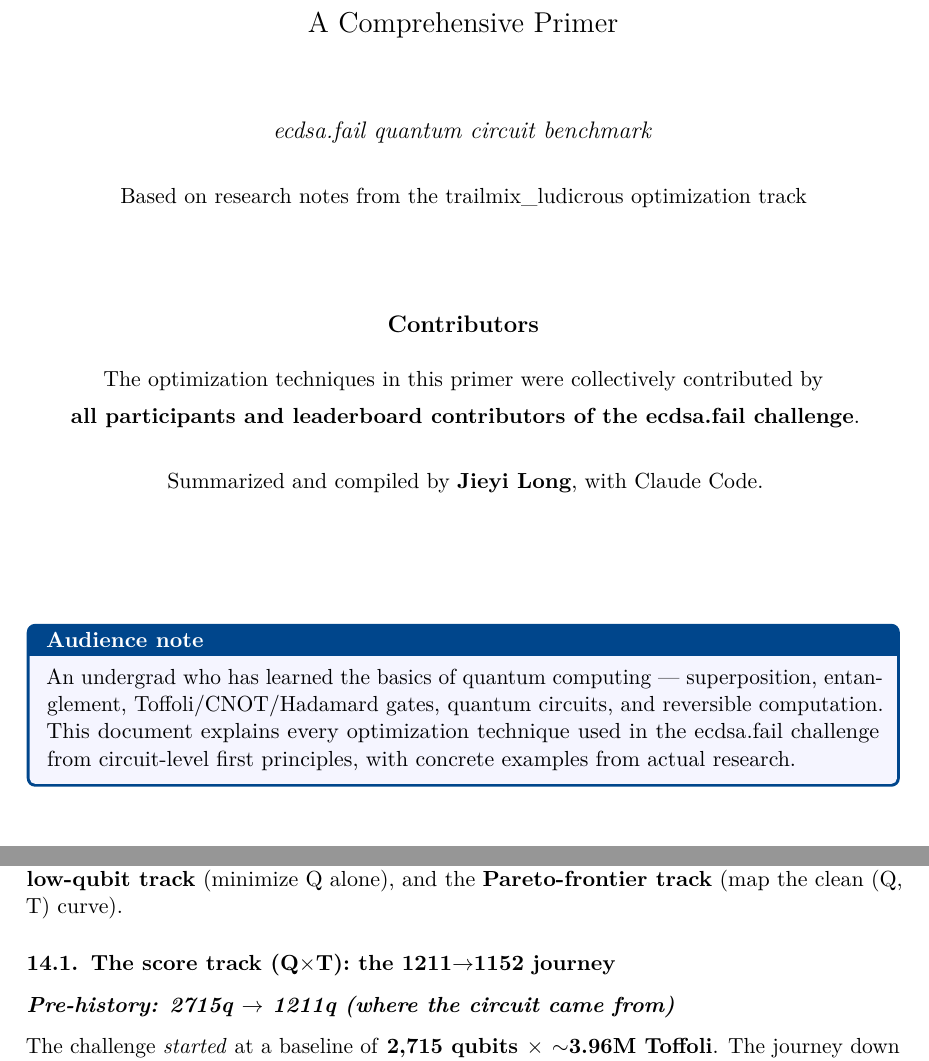
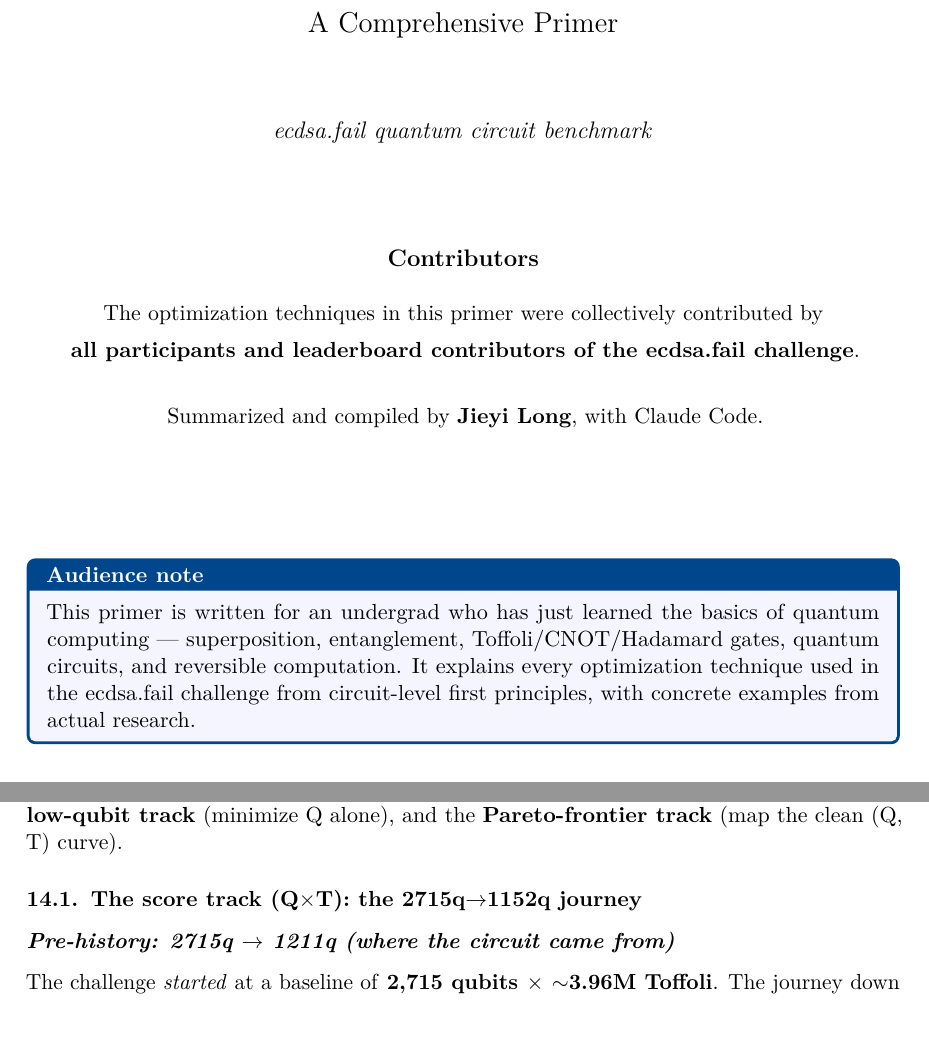
Before and after one commit to jieyilong/ecdsafail_skills, a LaTeX document (primer/optimization_techniques_primer.tex): two parts of pages 1 and 35 of 44, joined at a grey line, cut so that both start at the same text. Compiled offline with pdfLaTeX.

Commit message:
primer: retitle journey 2715q→1152q, clean up cover page
1) §14.1 title "the 1211→1152 journey" → "the 2715q→1152q journey" — credits
   the early contributors whose pre-1211q work the section now covers.
2) Removed the "Based on research notes from the trailmix_ludicrous track" line
   from the cover (the primer spans the whole challenge, not one track).
3) Fixed the audience-note fragment into a proper sentence ("This primer is
   written for an undergrad who has just learned…") on the cover and the MD.

Recompiled PDF (45 pages).

Co-Authored-By: Claude Opus 4.8 <noreply@anthropic.com>

```diff
--- a/primer/optimization_techniques_primer.tex
+++ b/primer/optimization_techniques_primer.tex
@@ -148,8 +148,6 @@
 {\Large A Comprehensive Primer\par}
 \vspace{1.2cm}
 {\large\itshape ecdsa.fail quantum circuit benchmark\par}
-\vspace{0.5cm}
-{\normalsize Based on research notes from the trailmix\_ludicrous optimization track\par}
 \vspace{1.6cm}
 {\large\bfseries Contributors\par}
 \vspace{0.3cm}
@@ -159,10 +157,10 @@
 {\normalsize Summarized and compiled by \textbf{Jieyi Long}, with Claude Code.\par}
 \vspace{2.0cm}
 \begin{tcolorbox}[definitionbox, title=Audience note]
-An undergrad who has learned the basics of quantum computing --- superposition, entanglement,
-Toffoli/CNOT/Hadamard gates, quantum circuits, and reversible computation.
-This document explains every optimization technique used in the ecdsa.fail challenge
-from circuit-level first principles, with concrete examples from actual research.
+This primer is written for an undergrad who has just learned the basics of quantum computing ---
+superposition, entanglement, Toffoli/CNOT/Hadamard gates, quantum circuits, and reversible
+computation. It explains every optimization technique used in the ecdsa.fail challenge from
+circuit-level first principles, with concrete examples from actual research.
 \end{tcolorbox}
 \vfill
 {\small As of 2026-06-27\par}
@@ -2029,7 +2027,7 @@ its own winning constructions. This section walks all three: the \textbf{score t
 Q$\times$T), the \textbf{low-qubit track} (minimize Q alone), and the \textbf{Pareto-frontier track}
 (map the clean (Q, T) curve).
 
-\subsection{The score track (Q$\times$T): the 1211$\to$1152 journey}
+\subsection{The score track (Q$\times$T): the 2715q$\to$1152q journey}
 
 \subsubsection{Pre-history: 2715q $\to$ 1211q (where the circuit came from)}
 
```
Also changed, not shown: primer/optimization_techniques_primer.md (+6 -6 lines), primer/optimization_techniques_primer.pdf.
